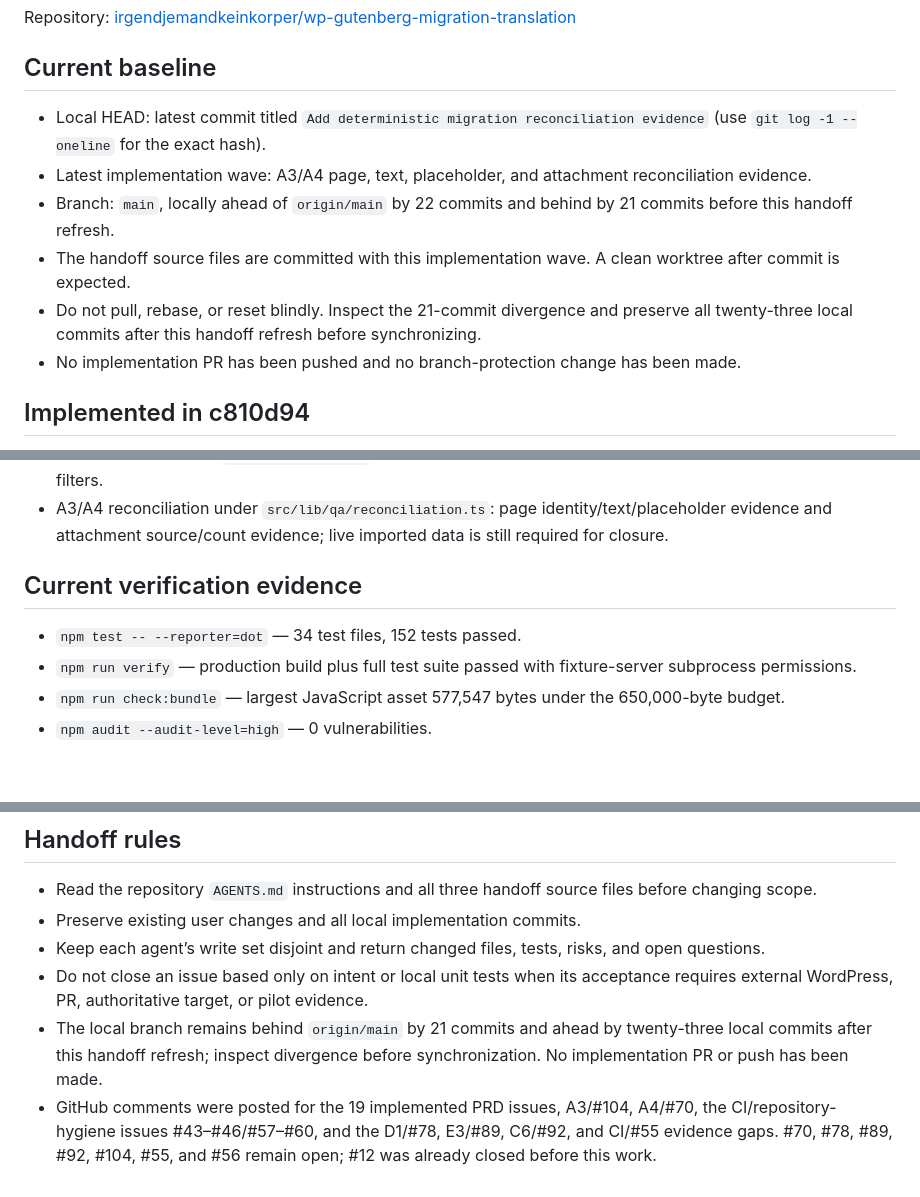
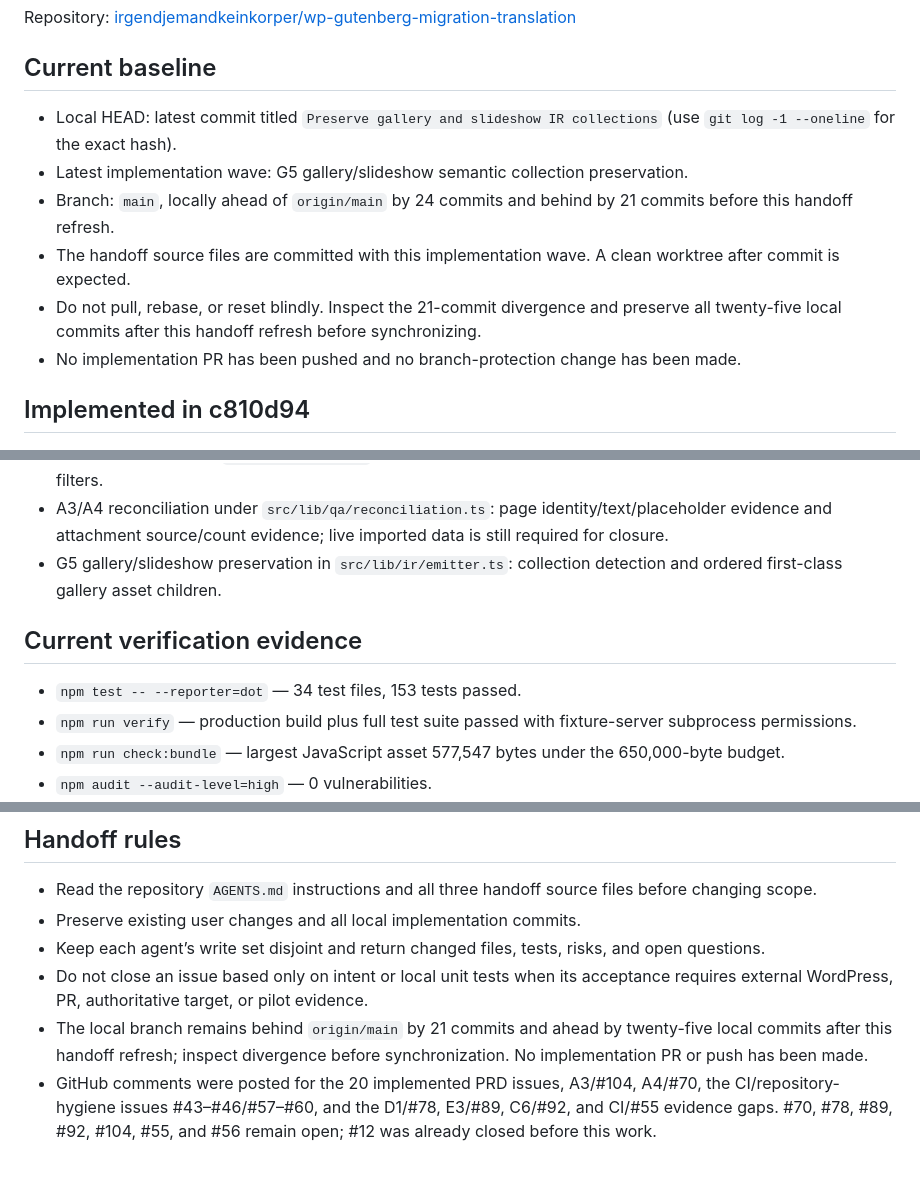
Before and after one commit to irgendjemandkeinkorper/wp-gutenberg-migration-translation, a Markdown page: handoff/implementation-handoff.md, 3 parts joined by grey strips. Drawn GitHub-style; blank space fills up the shorter version.

Commit message:
Refresh handoff after gallery wave

```diff
--- a/handoff/implementation-handoff.md
+++ b/handoff/implementation-handoff.md
@@ -6,11 +6,11 @@ Repository: [irgendjemandkeinkorper/wp-gutenberg-migration-translation](https://
 
 ## Current baseline
 
-- Local HEAD: latest commit titled `Add deterministic migration reconciliation evidence` (use `git log -1 --oneline` for the exact hash).
-- Latest implementation wave: A3/A4 page, text, placeholder, and attachment reconciliation evidence.
-- Branch: `main`, locally ahead of `origin/main` by 22 commits and behind by 21 commits before this handoff refresh.
+- Local HEAD: latest commit titled `Preserve gallery and slideshow IR collections` (use `git log -1 --oneline` for the exact hash).
+- Latest implementation wave: G5 gallery/slideshow semantic collection preservation.
+- Branch: `main`, locally ahead of `origin/main` by 24 commits and behind by 21 commits before this handoff refresh.
 - The handoff source files are committed with this implementation wave. A clean worktree after commit is expected.
-- Do not pull, rebase, or reset blindly. Inspect the 21-commit divergence and preserve all twenty-three local commits after this handoff refresh before synchronizing.
+- Do not pull, rebase, or reset blindly. Inspect the 21-commit divergence and preserve all twenty-five local commits after this handoff refresh before synchronizing.
 - No implementation PR has been pushed and no branch-protection change has been made.
 
 ## Implemented in c810d94
@@ -51,10 +51,11 @@ Repository: [irgendjemandkeinkorper/wp-gutenberg-migration-translation](https://
 - CI/repository hygiene: shared `npm run verify`, bundle budget/audit gates, Dependabot, CONTRIBUTING.md, SECURITY.md, MIT license metadata, and generated-artifact ignore/removal.
 - F4 risk scoring under `src/lib/qa/risk.ts`: deterministic severity/confidence/evidence scores and QA queue filters.
 - A3/A4 reconciliation under `src/lib/qa/reconciliation.ts`: page identity/text/placeholder evidence and attachment source/count evidence; live imported data is still required for closure.
+- G5 gallery/slideshow preservation in `src/lib/ir/emitter.ts`: collection detection and ordered first-class gallery asset children.
 
 ## Current verification evidence
 
-- `npm test -- --reporter=dot` — 34 test files, 152 tests passed.
+- `npm test -- --reporter=dot` — 34 test files, 153 tests passed.
 - `npm run verify` — production build plus full test suite passed with fixture-server subprocess permissions.
 - `npm run check:bundle` — largest JavaScript asset 577,547 bytes under the 650,000-byte budget.
 - `npm audit --audit-level=high` — 0 vulnerabilities.
@@ -138,5 +140,5 @@ Do not start C2, E2, or downstream consumers until their contract artifacts are
 - Preserve existing user changes and all local implementation commits.
 - Keep each agent’s write set disjoint and return changed files, tests, risks, and open questions.
 - Do not close an issue based only on intent or local unit tests when its acceptance requires external WordPress, PR, authoritative target, or pilot evidence.
-- The local branch remains behind `origin/main` by 21 commits and ahead by twenty-three local commits after this handoff refresh; inspect divergence before synchronization. No implementation PR or push has been made.
-- GitHub comments were posted for the 19 implemented PRD issues, A3/#104, A4/#70, the CI/repository-hygiene issues #43–#46/#57–#60, and the D1/#78, E3/#89, C6/#92, and CI/#55 evidence gaps. #70, #78, #89, #92, #104, #55, and #56 remain open; #12 was already closed before this work.
+- The local branch remains behind `origin/main` by 21 commits and ahead by twenty-five local commits after this handoff refresh; inspect divergence before synchronization. No implementation PR or push has been made.
+- GitHub comments were posted for the 20 implemented PRD issues, A3/#104, A4/#70, the CI/repository-hygiene issues #43–#46/#57–#60, and the D1/#78, E3/#89, C6/#92, and CI/#55 evidence gaps. #70, #78, #89, #92, #104, #55, and #56 remain open; #12 was already closed before this work.
```
Also changed, not shown: other parts of handoff/implementation-handoff.md (+2 -1 lines).
